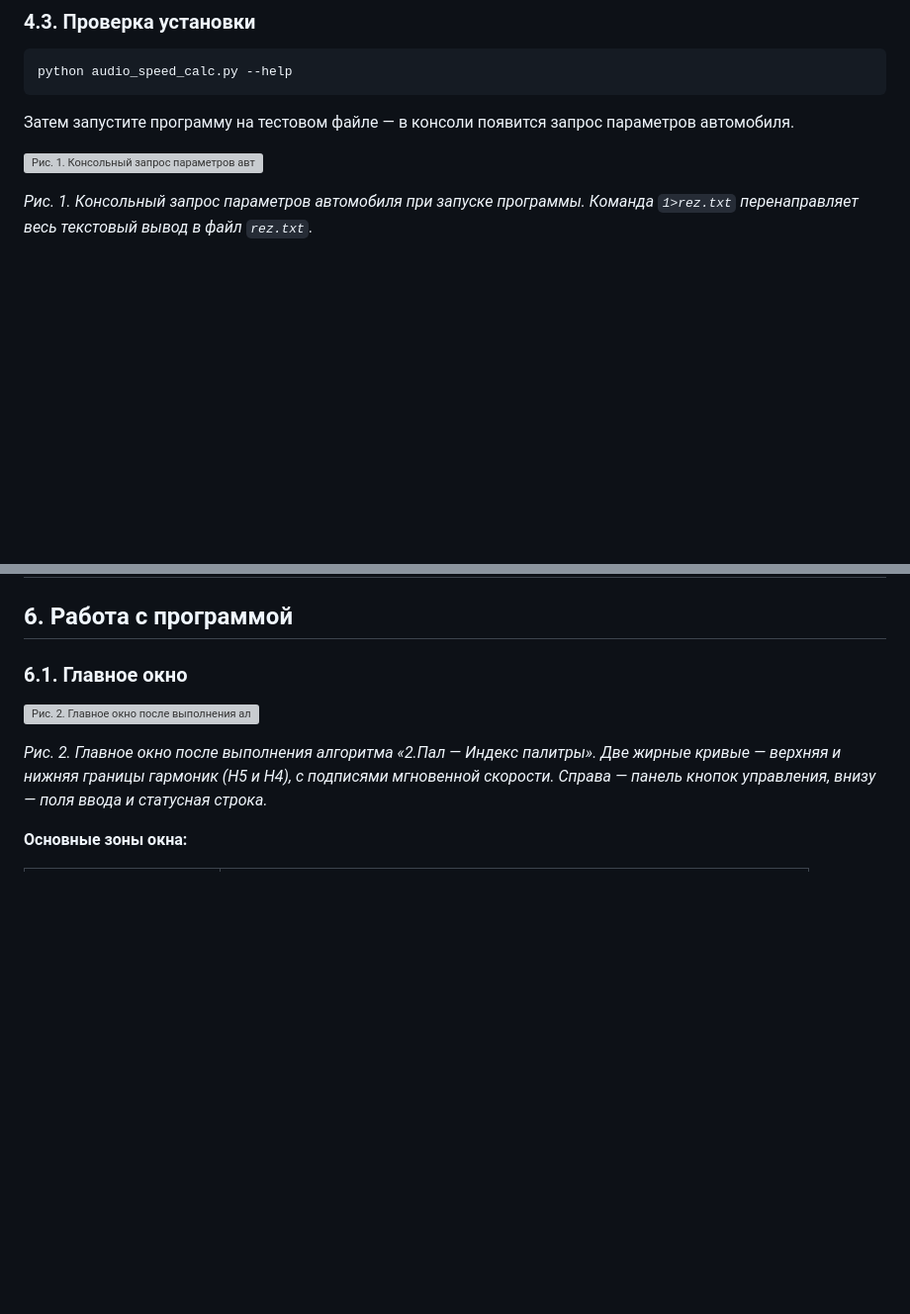
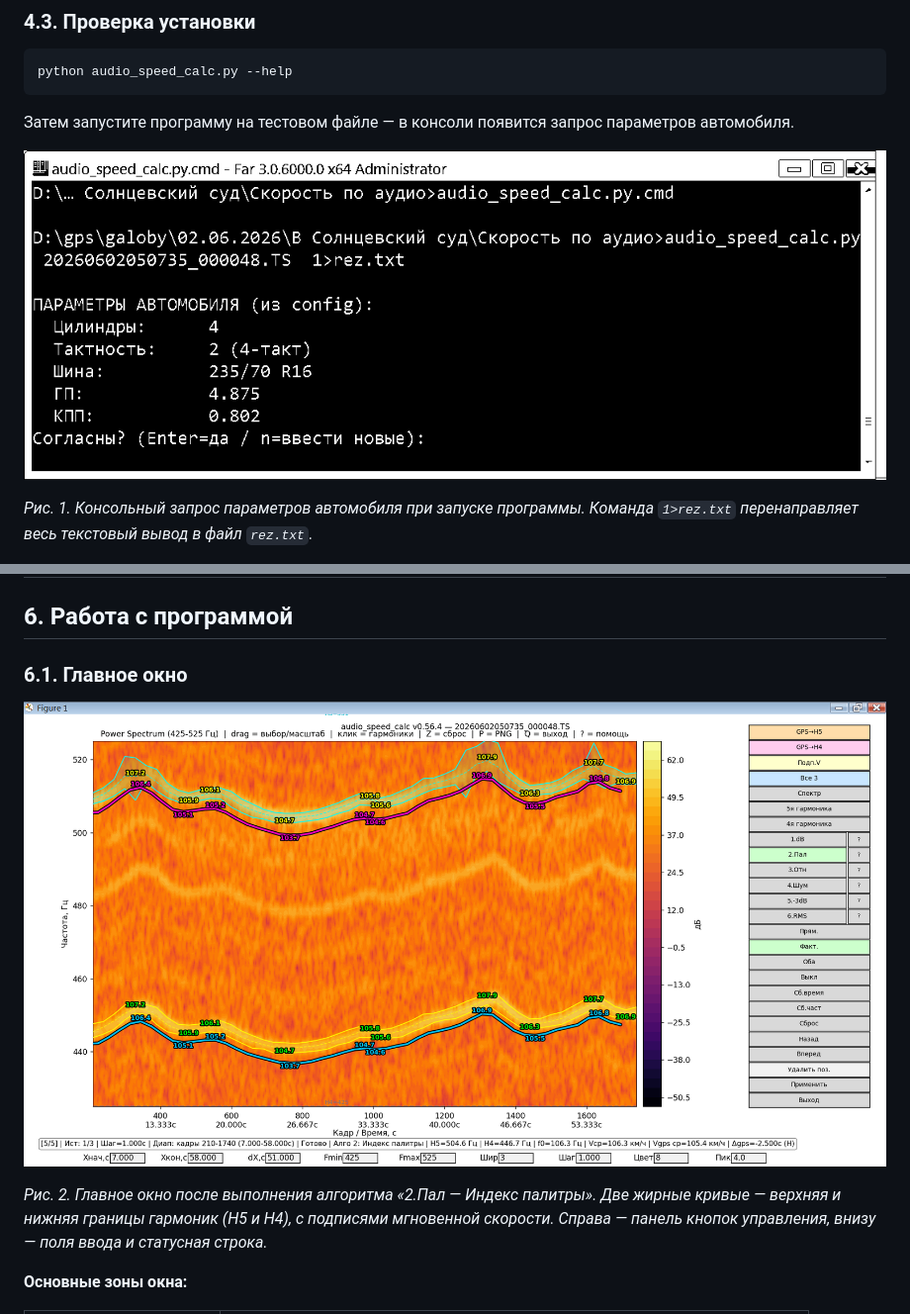
Before and after one commit to pasha1713/audio_speed_calc, a Markdown page: README.md, 2 parts joined by grey strips. Shown at 99% size. Rendered like a GitHub page; blank space fills up the shorter version; grey boxes are pictures that could not be loaded.

```diff
--- a/README.md
+++ b/README.md
@@ -240,7 +240,7 @@ python audio_speed_calc.py --help
 
 Затем запустите программу на тестовом файле — в консоли появится запрос параметров автомобиля.
 
-![Рис. 1. Консольный запрос параметров автомобиля](01_console_params.png)
+![Рис. 1. Консольный запрос параметров автомобиля](docs/01_console_params.png)
 
 *Рис. 1. Консольный запрос параметров автомобиля при запуске программы. Команда `1>rez.txt` перенаправляет весь текстовый вывод в файл `rez.txt`.*
 
@@ -285,7 +285,7 @@ python audio_speed_calc.py path/to/file.TS 1>rez.txt
 
 ### 6.1. Главное окно
 
-![Рис. 2. Главное окно после выполнения алгоритма](02_gui_result.png)
+![Рис. 2. Главное окно после выполнения алгоритма](docs/02_gui_result.png)
 
 *Рис. 2. Главное окно после выполнения алгоритма «2.Пал — Индекс палитры». Две жирные кривые — верхняя и нижняя границы гармоник (H5 и H4), с подписями мгновенной скорости. Справа — панель кнопок управления, внизу — поля ввода и статусная строка.*
 
```
